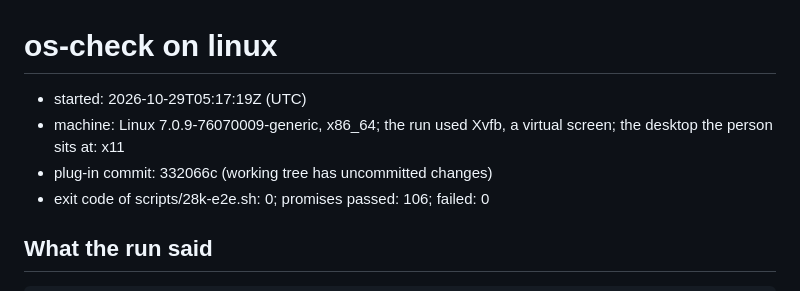
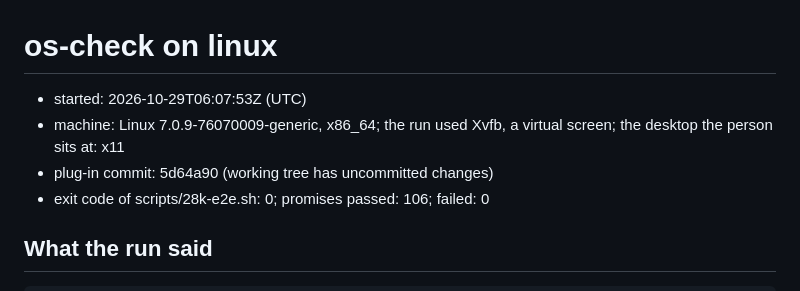
Before and after one commit to haraldwegner/jawata-eclipse, a Markdown page: docs/os-check-linux.md, the part around the change. Rendered like a GitHub page.

```diff
--- a/docs/os-check-linux.md
+++ b/docs/os-check-linux.md
@@ -1,8 +1,8 @@
 # os-check on linux
 
-- started: 2026-10-29T05:17:19Z (UTC)
+- started: 2026-10-29T06:07:53Z (UTC)
 - machine: Linux 7.0.9-76070009-generic, x86_64; the run used Xvfb, a virtual screen; the desktop the person sits at: x11
-- plug-in commit: 332066c (working tree has uncommitted changes)
+- plug-in commit: 5d64a90 (working tree has uncommitted changes)
 - exit code of scripts/28k-e2e.sh: 0; promises passed: 106; failed: 0
 
 ## What the run said
```
